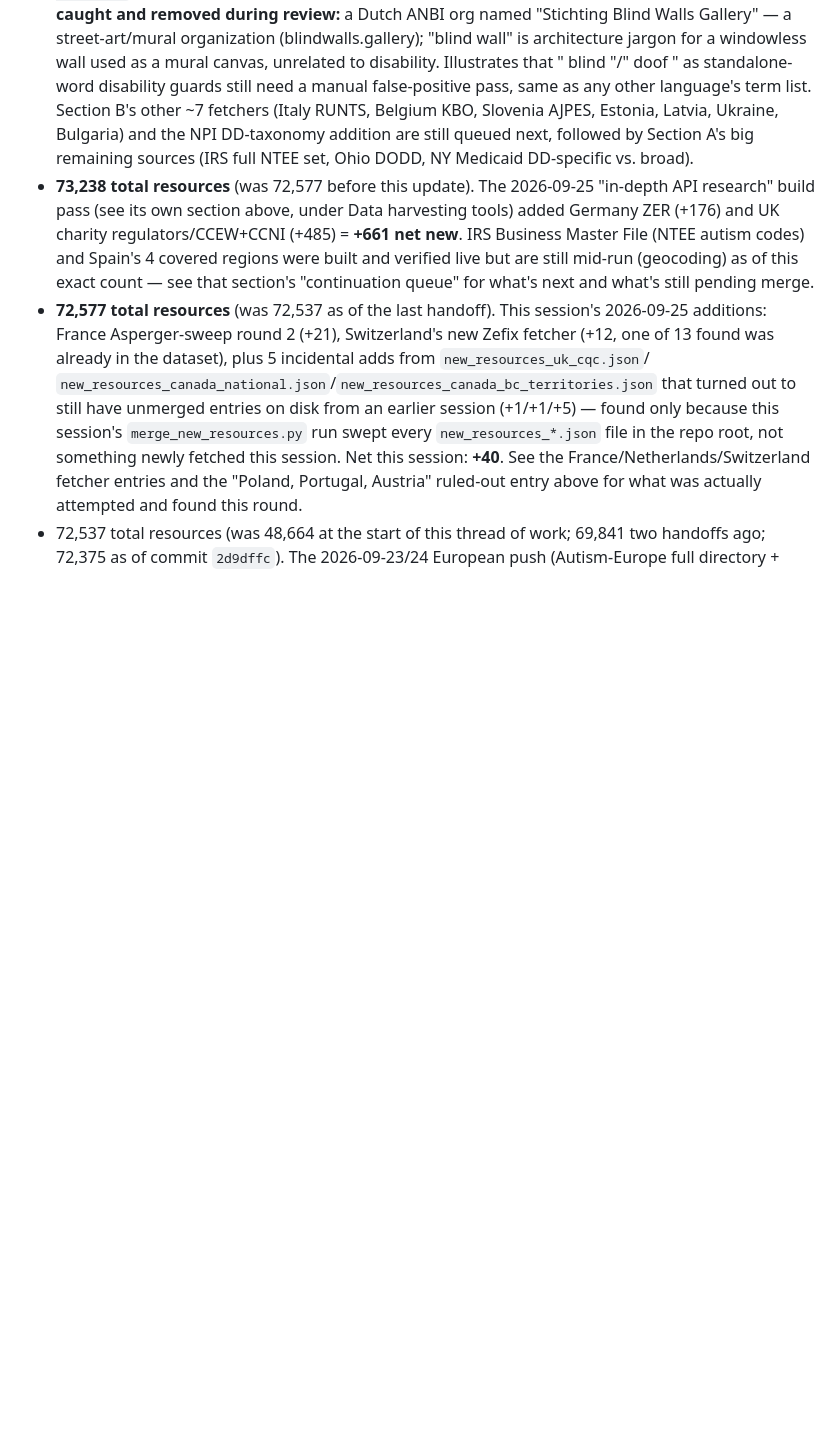
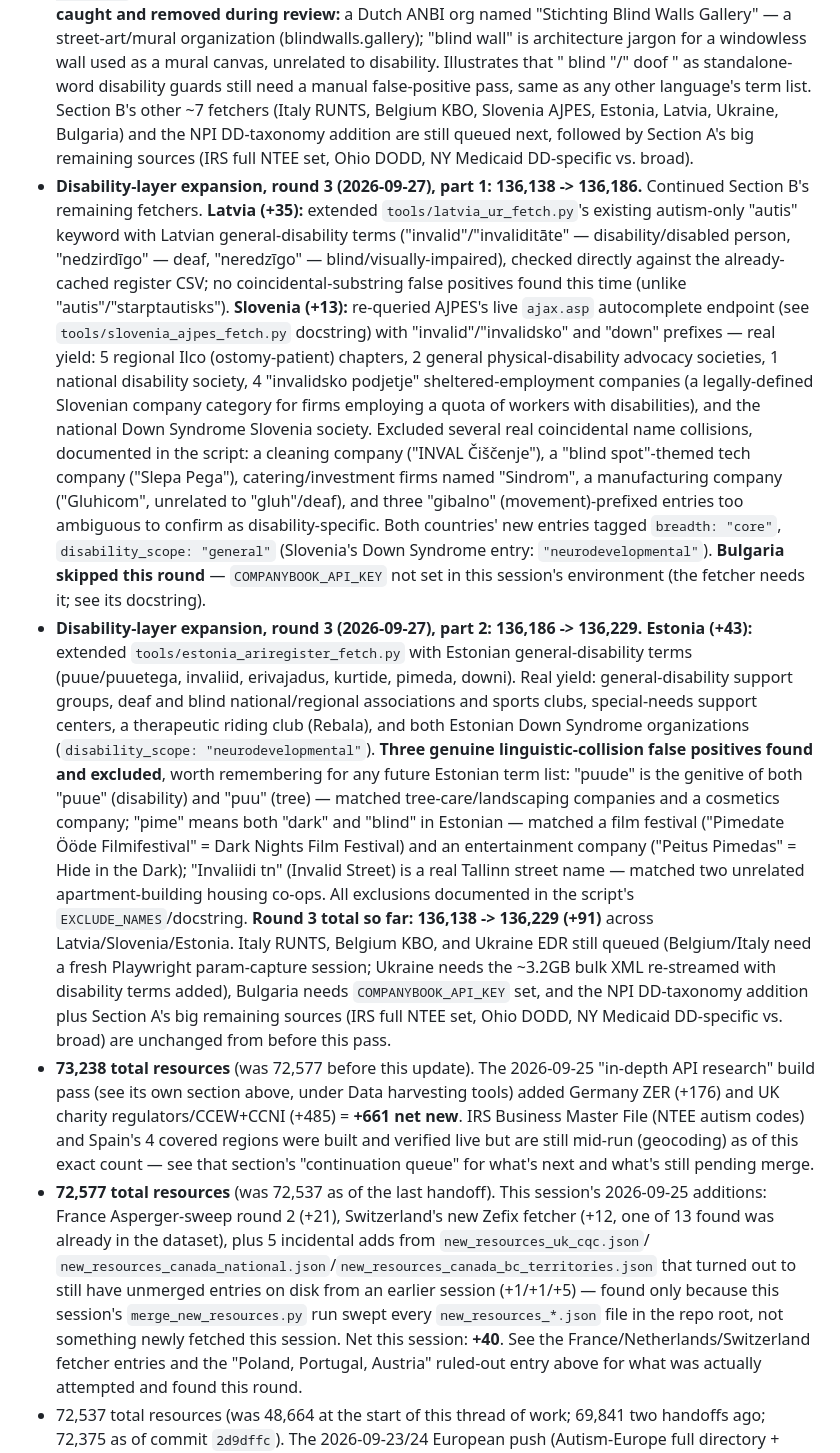
Before and after one commit to michaelcraft17/autism-community-resources, a Markdown page: HANDOFF.md, the part around the change. GitHub-like rendering; blank space fills up the shorter version.

Commit message:
HANDOFF.md: document round 3 disability-expansion (Latvia/Slovenia/Estonia)

```diff
--- a/HANDOFF.md
+++ b/HANDOFF.md
@@ -867,6 +867,48 @@ persistence guardrail, so cron was used instead.
   Slovenia AJPES, Estonia, Latvia, Ukraine, Bulgaria) and the NPI DD-taxonomy addition are
   still queued next, followed by Section A's big remaining sources (IRS full NTEE set,
   Ohio DODD, NY Medicaid DD-specific vs. broad).
+- **Disability-layer expansion, round 3 (2026-09-27), part 1: 136,138 -> 136,186.**
+  Continued Section B's remaining fetchers. **Latvia (+35):** extended
+  `tools/latvia_ur_fetch.py`'s existing autism-only "autis" keyword with Latvian
+  general-disability terms ("invalid"/"invaliditāte" — disability/disabled person,
+  "nedzirdīgo" — deaf, "neredzīgo" — blind/visually-impaired), checked directly against
+  the already-cached register CSV; no coincidental-substring false positives found this
+  time (unlike "autis"/"starptautisks"). **Slovenia (+13):** re-queried AJPES's live
+  `ajax.asp` autocomplete endpoint (see `tools/slovenia_ajpes_fetch.py` docstring) with
+  "invalid"/"invalidsko" and "down" prefixes — real yield: 5 regional Ilco (ostomy-patient)
+  chapters, 2 general physical-disability advocacy societies, 1 national disability
+  society, 4 "invalidsko podjetje" sheltered-employment companies (a legally-defined
+  Slovenian company category for firms employing a quota of workers with disabilities),
+  and the national Down Syndrome Slovenia society. Excluded several real coincidental
+  name collisions, documented in the script: a cleaning company ("INVAL Čiščenje"), a
+  "blind spot"-themed tech company ("Slepa Pega"), catering/investment firms named
+  "Sindrom", a manufacturing company ("Gluhicom", unrelated to "gluh"/deaf), and three
+  "gibalno" (movement)-prefixed entries too ambiguous to confirm as disability-specific.
+  Both countries' new entries tagged `breadth: "core"`, `disability_scope: "general"`
+  (Slovenia's Down Syndrome entry: `"neurodevelopmental"`). **Bulgaria skipped this
+  round** — `COMPANYBOOK_API_KEY` not set in this session's environment (the fetcher
+  needs it; see its docstring).
+- **Disability-layer expansion, round 3 (2026-09-27), part 2: 136,186 -> 136,229.**
+  **Estonia (+43):** extended `tools/estonia_ariregister_fetch.py` with Estonian
+  general-disability terms (puue/puuetega, invaliid, erivajadus, kurtide, pimeda,
+  downi). Real yield: general-disability support groups, deaf and blind
+  national/regional associations and sports clubs, special-needs support centers, a
+  therapeutic riding club (Rebala), and both Estonian Down Syndrome organizations
+  (`disability_scope: "neurodevelopmental"`). **Three genuine linguistic-collision
+  false positives found and excluded**, worth remembering for any future Estonian
+  term list: "puude" is the genitive of both "puue" (disability) and "puu" (tree) —
+  matched tree-care/landscaping companies and a cosmetics company; "pime" means both
+  "dark" and "blind" in Estonian — matched a film festival ("Pimedate Ööde
+  Filmifestival" = Dark Nights Film Festival) and an entertainment company ("Peitus
+  Pimedas" = Hide in the Dark); "Invaliidi tn" (Invalid Street) is a real Tallinn
+  street name — matched two unrelated apartment-building housing co-ops. All
+  exclusions documented in the script's `EXCLUDE_NAMES`/docstring.
+  **Round 3 total so far: 136,138 -> 136,229 (+91)** across Latvia/Slovenia/Estonia.
+  Italy RUNTS, Belgium KBO, and Ukraine EDR still queued (Belgium/Italy need a fresh
+  Playwright param-capture session; Ukraine needs the ~3.2GB bulk XML re-streamed with
+  disability terms added), Bulgaria needs `COMPANYBOOK_API_KEY` set, and the NPI
+  DD-taxonomy addition plus Section A's big remaining sources (IRS full NTEE set, Ohio
+  DODD, NY Medicaid DD-specific vs. broad) are unchanged from before this pass.
 - **73,238 total resources** (was 72,577 before this update). The 2026-09-25 "in-depth API
   research" build pass (see its own section above, under Data harvesting tools) added
   Germany ZER (+176) and UK charity regulators/CCEW+CCNI (+485) = **+661 net new**. IRS
```
